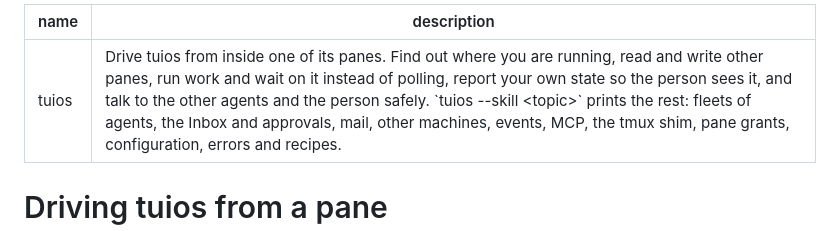
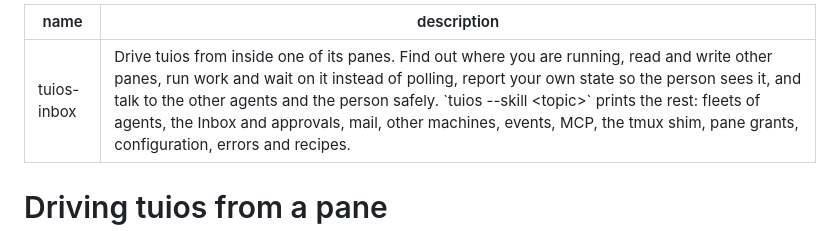
Before and after one commit to unixsuperhero/tuios-inbox, a Markdown page: skills/tuios-inbox/SKILL.md, the part around the change. Rendered like a GitHub page.

```diff
--- a/skills/tuios/SKILL.md
+++ b/skills/tuios-inbox/SKILL.md
@@ -1,5 +1,5 @@
 ---
-name: tuios
+name: tuios-inbox
 description: Drive tuios from inside one of its panes. Find out where you are running, read and write other panes, run work and wait on it instead of polling, report your own state so the person sees it, and talk to the other agents and the person safely. `tuios --skill <topic>` prints the rest: fleets of agents, the Inbox and approvals, mail, other machines, events, MCP, the tmux shim, pane grants, configuration, errors and recipes.
 ---
 
```
Also changed, not shown: README.md (+2 -2 lines).
